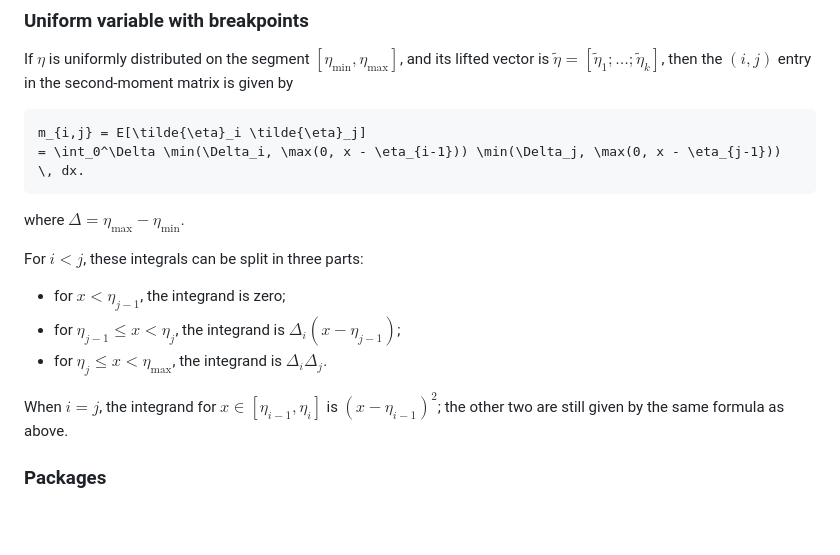
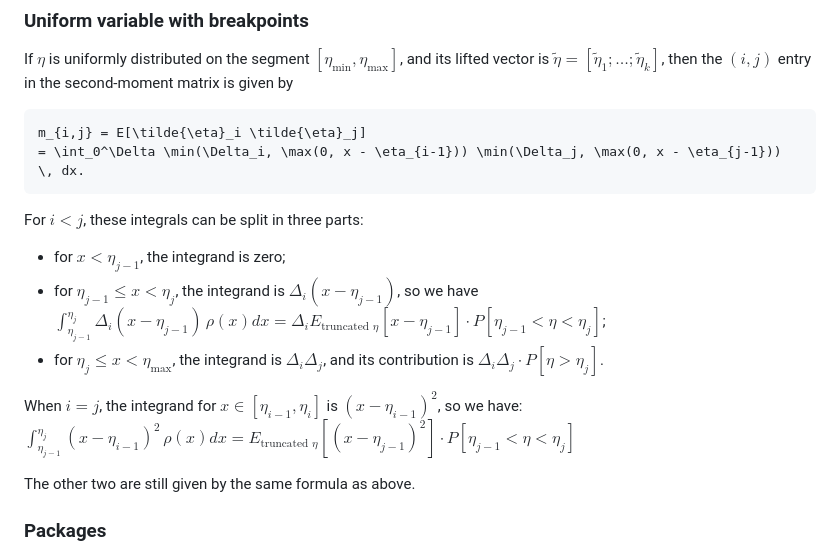
Before and after one commit to bfpc/LinearDecisionRules.jl, a Markdown page: docs/src/pwl.md, the part around the change. GitHub-like rendering; blank space fills up the shorter version.

````diff
--- a/docs/src/pwl.md
+++ b/docs/src/pwl.md
@@ -68,14 +68,14 @@ m_{i,j} = E[\tilde{\eta}_i \tilde{\eta}_j]
 = \int_0^\Delta \min(\Delta_i, \max(0, x - \eta_{i-1})) \min(\Delta_j, \max(0, x - \eta_{j-1})) \, dx.
 ```
 
-where $\Delta = \eta_{\max} - \eta_{\min}$.
-
 For $i < j$, these integrals can be split in three parts:
 - for $x < \eta_{j-1}$, the integrand is zero;
-- for $\eta_{j-1} \leq x < \eta_j$, the integrand is $\Delta_i (x - \eta_{j-1})$;
-- for $\eta_j \leq x < \eta_{\max}$, the integrand is $\Delta_i \Delta_j$.
+- for $\eta_{j-1} \leq x < \eta_j$, the integrand is $\Delta_i (x - \eta_{j-1})$, so we have $\int_{\eta_{j-1}}^{\eta_j} \Delta_i (x - \eta_{j-1}) \, \rho(x) dx = \Delta_i E_{\text{truncated }\eta}[x - \eta_{j-1}] \cdot P[\eta_{j-1} < \eta < \eta_j]$;
+- for $\eta_j \leq x < \eta_{\max}$, the integrand is $\Delta_i \Delta_j$, and its contribution is $\Delta_i \Delta_j \cdot P[\eta > \eta_{j}]$.
 
-When $i = j$, the integrand for $x \in [\eta_{i-1}, \eta_i]$ is $(x - \eta_{i-1})^2$; the other two are still given by the same formula as above.
+When $i = j$, the integrand for $x \in [\eta_{i-1}, \eta_i]$ is $(x - \eta_{i-1})^2$, so we have: $\int_{\eta_{j-1}}^{\eta_j} (x - \eta_{i-1})^2 \, \rho(x) dx = E_{\text{truncated }\eta}[(x - \eta_{j-1})^2] \cdot P[\eta_{j-1} < \eta < \eta_j]$
+
+The other two are still given by the same formula as above.
 
 ### Packages
 
````
